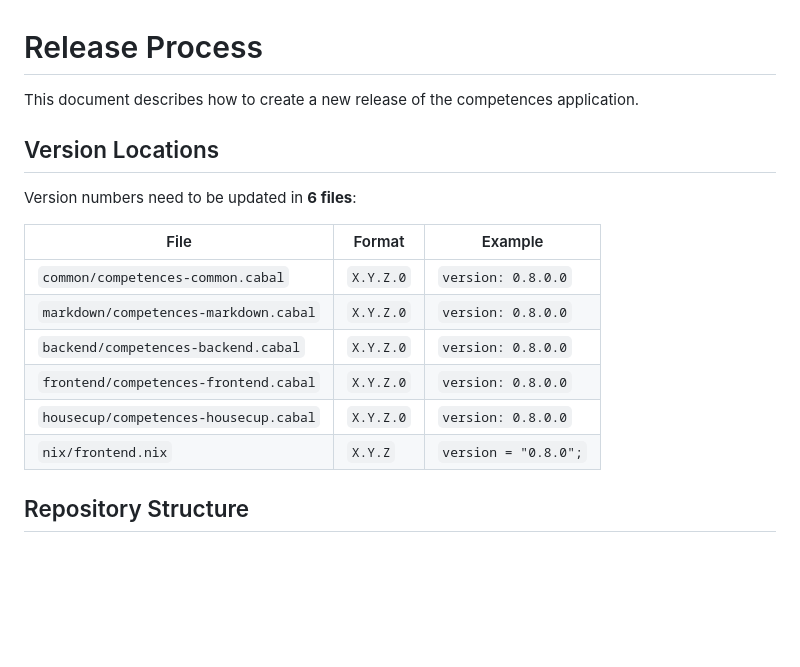
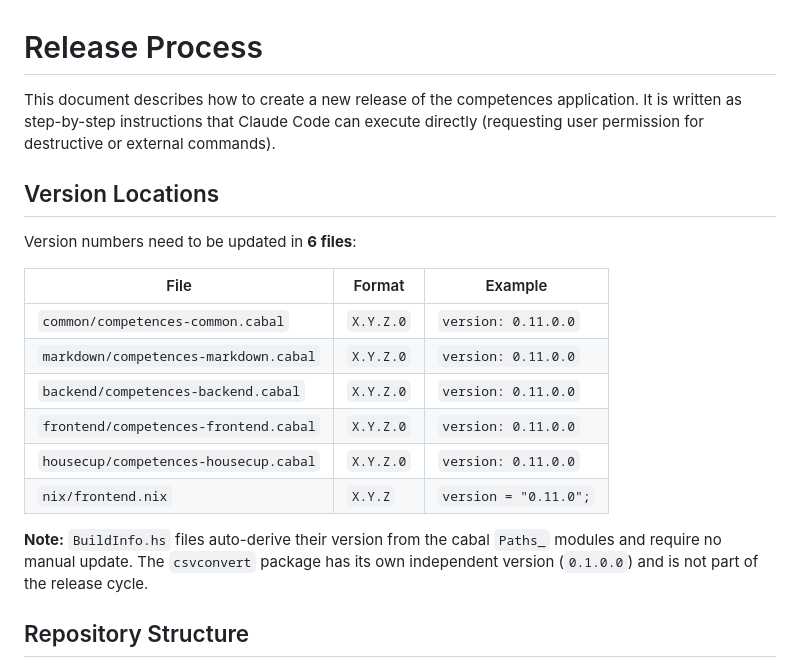
Before and after one commit to marmay/competences, a Markdown page: docs/RELEASING.md, the part around one of its changes. GitHub-like rendering; blank space fills up the shorter version.

```diff
--- a/docs/RELEASING.md
+++ b/docs/RELEASING.md
@@ -1,6 +1,8 @@
 # Release Process
 
 This document describes how to create a new release of the competences application.
+It is written as step-by-step instructions that Claude Code can execute directly
+(requesting user permission for destructive or external commands).
 
 ## Version Locations
 
@@ -8,12 +10,16 @@ Version numbers need to be updated in **6 files**:
 
 | File | Format | Example |
 |------|--------|---------|
-| `common/competences-common.cabal` | `X.Y.Z.0` | `version: 0.8.0.0` |
-| `markdown/competences-markdown.cabal` | `X.Y.Z.0` | `version: 0.8.0.0` |
-| `backend/competences-backend.cabal` | `X.Y.Z.0` | `version: 0.8.0.0` |
-| `frontend/competences-frontend.cabal` | `X.Y.Z.0` | `version: 0.8.0.0` |
-| `housecup/competences-housecup.cabal` | `X.Y.Z.0` | `version: 0.8.0.0` |
-| `nix/frontend.nix` | `X.Y.Z` | `version = "0.8.0";` |
+| `common/competences-common.cabal` | `X.Y.Z.0` | `version: 0.11.0.0` |
+| `markdown/competences-markdown.cabal` | `X.Y.Z.0` | `version: 0.11.0.0` |
+| `backend/competences-backend.cabal` | `X.Y.Z.0` | `version: 0.11.0.0` |
+| `frontend/competences-frontend.cabal` | `X.Y.Z.0` | `version: 0.11.0.0` |
+| `housecup/competences-housecup.cabal` | `X.Y.Z.0` | `version: 0.11.0.0` |
+| `nix/frontend.nix` | `X.Y.Z` | `version = "0.11.0";` |
+
+**Note:** `BuildInfo.hs` files auto-derive their version from the cabal `Paths_`
+modules and require no manual update. The `csvconvert` package has its own
+independent version (`0.1.0.0`) and is not part of the release cycle.
 
 ## Repository Structure
 
```
Also changed, not shown: other parts of docs/RELEASING.md (+26 -26 lines).
